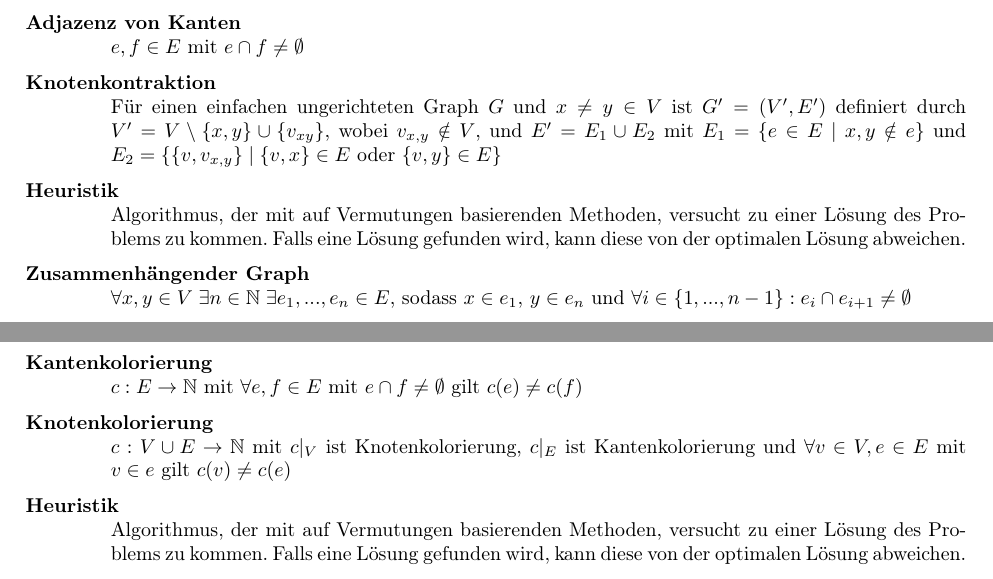
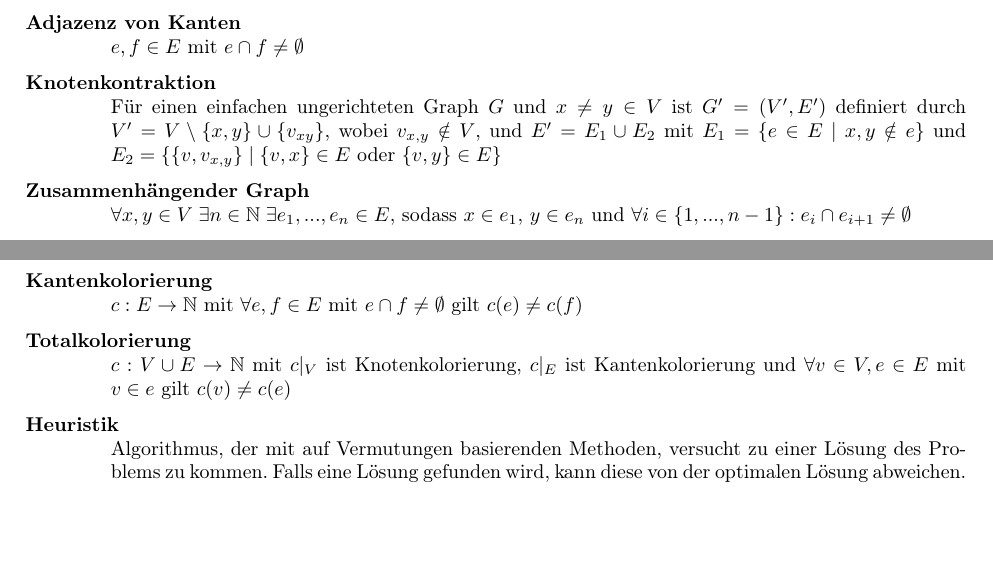
Before and after one commit to bernihoh/PSE, a LaTeX document (Plichtenheft/Pflichtenheft.tex): two parts of page 32 of 33, joined at a grey line, cut so that both start at the same text. Compiled offline with pdfLaTeX.

Commit message:
Weitere Fehler korrigiert

```diff
--- a/Plichtenheft/Pflichtenheft.tex
+++ b/Plichtenheft/Pflichtenheft.tex
@@ -882,10 +882,6 @@ bookmarks = true
 
 
 	\hangindent=1.5cm \hangafter=1
-	\textbf{Heuristik} \newline
-	Algorithmus, der mit auf Vermutungen basierenden Methoden, versucht zu einer Lösung des Problems zu kommen. Falls eine Lösung gefunden wird, kann diese von der optimalen Lösung abweichen.
-
-	\hangindent=1.5cm \hangafter=1
 	\textbf{Zusammenhängender Graph} \newline
 	$\forall x,y \in V \;\exists n \in \mathbb N \;\exists e_1, ..., e_n \in E$, sodass $x \in e_1$, $y \in e_n$ und $\forall i \in \{1, ..., n-1\}: e_i \cap e_{i+1} \neq \emptyset$
 
@@ -919,7 +915,7 @@ bookmarks = true
 	$c: E \to \mathbb N$ mit $\forall e,f \in E$ mit $e \cap f \neq \emptyset$ gilt $c(e) \neq c(f)$
 
 	\hangindent=1.5cm \hangafter=1
-	\textbf{Knotenkolorierung} \newline
+	\textbf{Totalkolorierung} \newline
 	$c: V \cup E \to \mathbb N$ mit $c \vert _V$ ist Knotenkolorierung, $c \vert_E$ ist Kantenkolorierung und $\forall v \in V, e \in E$ mit $v \in e$ gilt $c(v) \neq c(e)$
 
 	\hangindent=1.5cm \hangafter=1
```
Also changed, not shown: Plichtenheft/Pflichtenheft.pdf, Plichtenheft/Pflichtenheft.tex (2 more changed lines).
